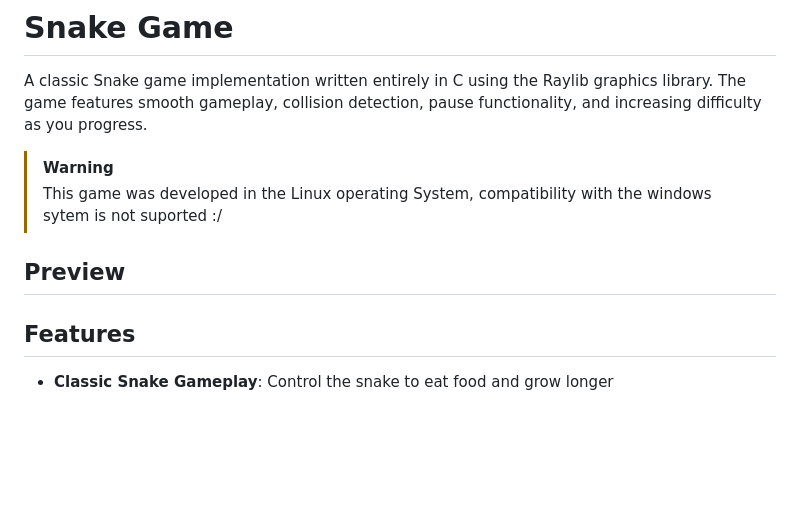
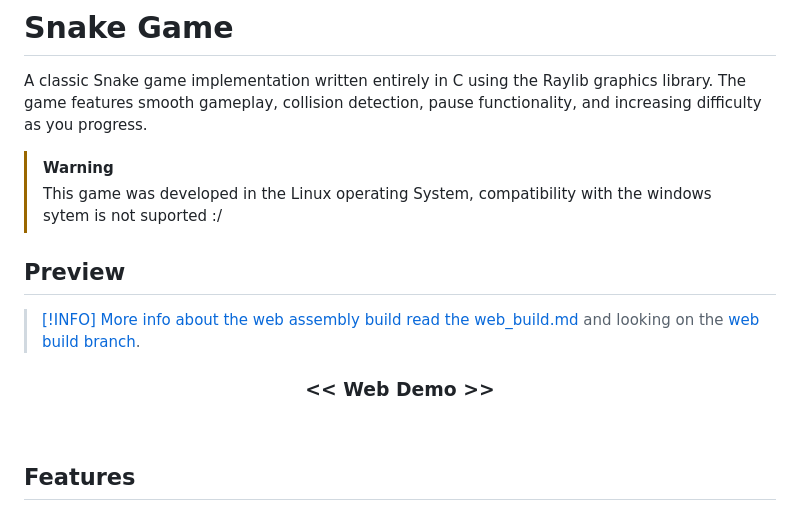
Before and after one commit to LuigiVanin/snake-game, a Markdown page: readme.md, the part around one of its changes. Drawn GitHub-style; blank space fills up the shorter version.

Commit message:
Docs 📝: adding web documentation on the readme

```diff
--- a/readme.md
+++ b/readme.md
@@ -5,4 +5,19 @@ A classic Snake game implementation written entirely in C using the Raylib graph
 > [!WARNING]
 > This game was developed in the Linux operating System, compatibility with the windows sytem is not suported :/
 
+
 ## Preview
+
+<a href="https://luigivanin.github.io/snake-game/">
+
+> [!INFO]
+> More info about the web assembly build read the [web_build.md](./web_build.md) and looking on the [web build branch](https://github.com/LuigiVanin/snake-game/tree/snake-game-web).
+
+<h3 align="center">
+<strong>
+  << Web Demo >>
+</strong>
+</h3>
+
+</a>
+
```
Also changed, not shown: other parts of readme.md (+2 -0 lines).
